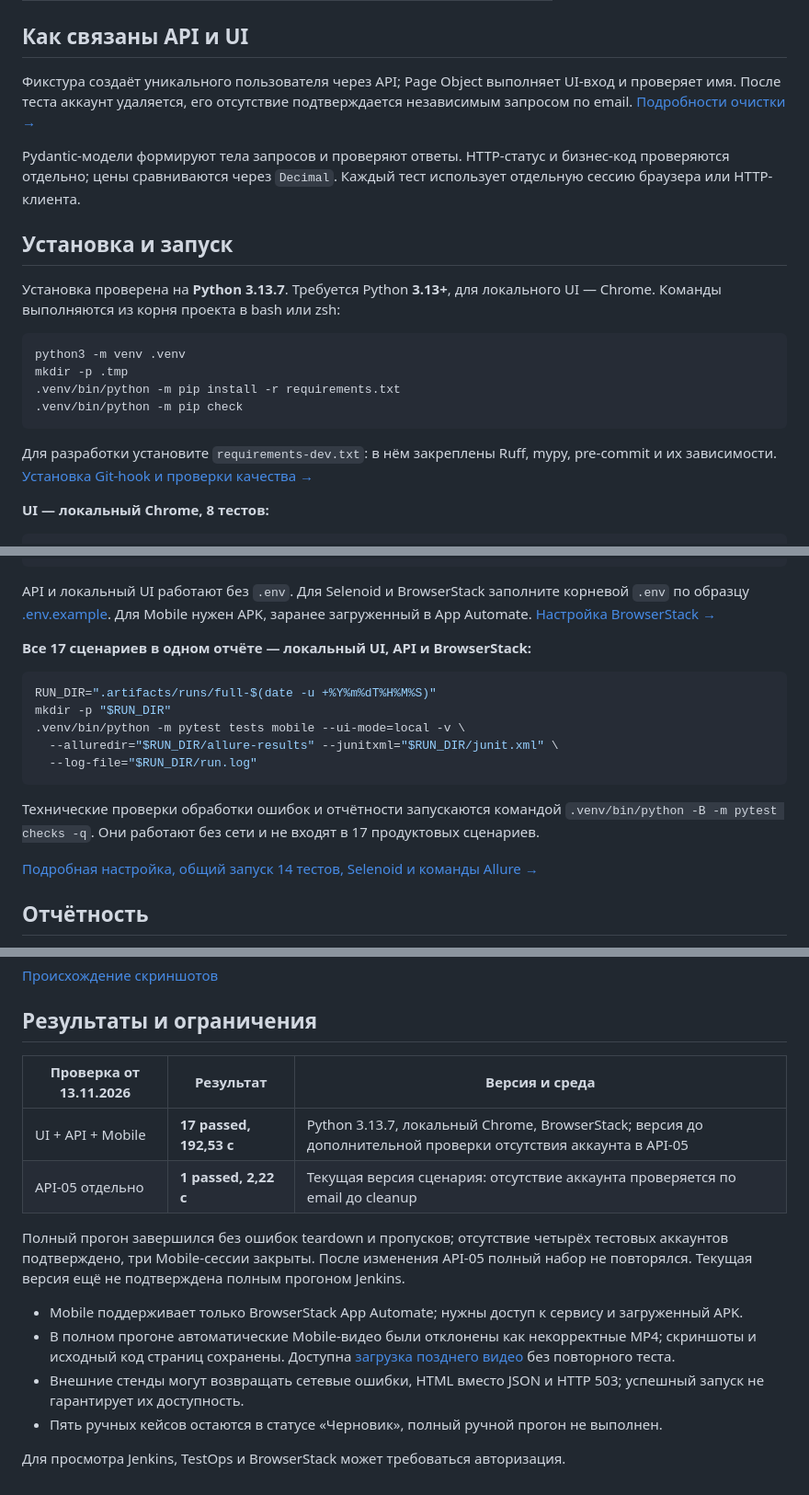
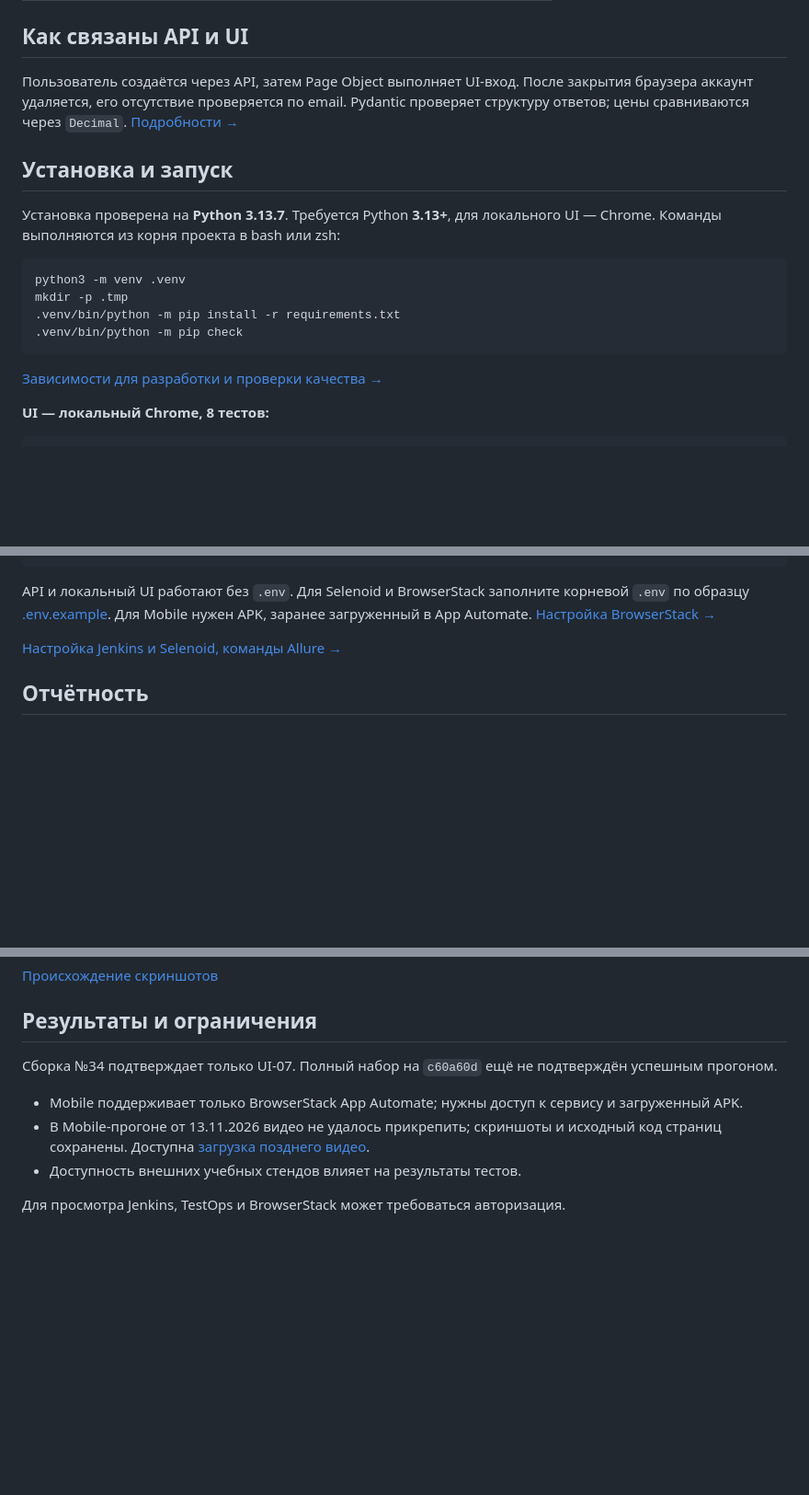
Before and after one commit to abzva/diplom_qa_python, a Markdown page: README.md, 3 parts joined by grey strips. Shown at 92% size. Rendered like a GitHub page; folded sections open; blank space fills up the shorter version.

````diff
--- a/README.md
+++ b/README.md
@@ -69,9 +67,7 @@
 
 ## Как связаны API и UI
 
-Фикстура создаёт уникального пользователя через API; Page Object выполняет UI-вход и проверяет имя. После теста аккаунт удаляется, его отсутствие подтверждается независимым запросом по email. [Подробности очистки →](docs/running.md#api-checks)
-
-Pydantic-модели формируют тела запросов и проверяют ответы. HTTP-статус и бизнес-код проверяются отдельно; цены сравниваются через `Decimal`. Каждый тест использует отдельную сессию браузера или HTTP-клиента.
+Пользователь создаётся через API, затем Page Object выполняет UI-вход. После закрытия браузера аккаунт удаляется, его отсутствие проверяется по email. Pydantic проверяет структуру ответов; цены сравниваются через `Decimal`. [Подробности →](docs/running.md#api-checks)
 
 <a id="run"></a>
 
@@ -86,8 +82,7 @@ mkdir -p .tmp
 .venv/bin/python -m pip check
 ```
 
-Для разработки установите `requirements-dev.txt`: в нём закреплены Ruff, mypy,
-pre-commit и их зависимости. [Установка Git-hook и проверки качества →](docs/running.md#quality)
+[Зависимости для разработки и проверки качества →](docs/running.md#quality)
 
 **UI — локальный Chrome, 8 тестов:**
 
@@ -114,19 +109,7 @@ RUN_DIR=".artifacts/runs/mobile-$(date -u +%Y%m%dT%H%M%S)"
 
 API и локальный UI работают без `.env`. Для Selenoid и BrowserStack заполните корневой `.env` по образцу [.env.example](.env.example). Для Mobile нужен APK, заранее загруженный в App Automate. [Настройка BrowserStack →](docs/running.md#mobile-browserstack)
 
-**Все 17 сценариев в одном отчёте — локальный UI, API и BrowserStack:**
-
-```bash
-RUN_DIR=".artifacts/runs/full-$(date -u +%Y%m%dT%H%M%S)"
-mkdir -p "$RUN_DIR"
-.venv/bin/python -m pytest tests mobile --ui-mode=local -v \
-  --alluredir="$RUN_DIR/allure-results" --junitxml="$RUN_DIR/junit.xml" \
-  --log-file="$RUN_DIR/run.log"
-```
-
-Технические проверки обработки ошибок и отчётности запускаются командой `.venv/bin/python -B -m pytest checks -q`. Они работают без сети и не входят в 17 продуктовых сценариев.
-
-[Подробная настройка, общий запуск 14 тестов, Selenoid и команды Allure →](docs/running.md)
+[Настройка Jenkins и Selenoid, команды Allure →](docs/running.md)
 
 <a id="reporting"></a>
 
@@ -181,18 +166,10 @@ Allure содержит группы UI/API/Mobile, шаги, скриншоты
 
 ## Результаты и ограничения
 
-| Проверка от 13.11.2026 | Результат | Версия и среда |
-|---|---|---|
-| UI + API + Mobile | **17 passed, 192,53 с** | Python 3.13.7, локальный Chrome, BrowserStack; версия до дополнительной проверки отсутствия аккаунта в API-05 |
-| API-05 отдельно | **1 passed, 2,22 с** | Текущая версия сценария: отсутствие аккаунта проверяется по email до cleanup |
-
-Полный прогон завершился без ошибок teardown и пропусков; отсутствие четырёх
-тестовых аккаунтов подтверждено, три Mobile-сессии закрыты. После изменения API-05
-полный набор не повторялся. Текущая версия ещё не подтверждена полным прогоном Jenkins.
+Сборка №34 подтверждает только UI-07. Полный набор на `c60a60d` ещё не подтверждён успешным прогоном.
 
 - Mobile поддерживает только BrowserStack App Automate; нужны доступ к сервису и загруженный APK.
-- В полном прогоне автоматические Mobile-видео были отклонены как некорректные MP4; скриншоты и исходный код страниц сохранены. Доступна [загрузка позднего видео](docs/running.md#позднее-видео-browserstack) без повторного теста.
-- Внешние стенды могут возвращать сетевые ошибки, HTML вместо JSON и HTTP 503; успешный запуск не гарантирует их доступность.
-- Пять ручных кейсов остаются в статусе «Черновик», полный ручной прогон не выполнен.
+- В Mobile-прогоне от 13.11.2026 видео не удалось прикрепить; скриншоты и исходный код страниц сохранены. Доступна [загрузка позднего видео](docs/running.md#позднее-видео-browserstack).
+- Доступность внешних учебных стендов влияет на результаты тестов.
 
 Для просмотра Jenkins, TestOps и BrowserStack может требоваться авторизация.
````
Also changed, not shown: other parts of README.md (+11 -11 lines), docs/images/README.md (+7 -4 lines), docs/running.md (+35 -10 lines), docs/images/testops_launch_overview.png, docs/images/testops_ui_attachments.png, docs/images/testops_ui_steps.png.
